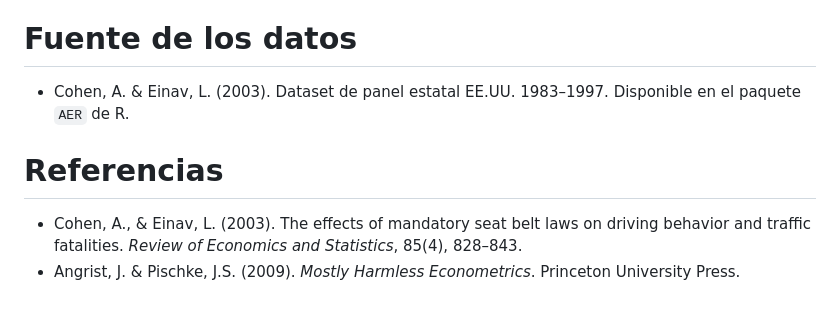
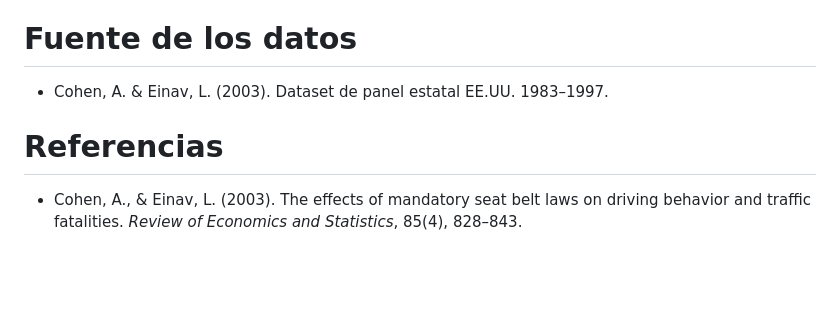
Before and after one commit to klipperz/seatbelts-iv-replication, a Markdown page: README.md, the part around the change. Rendered like a GitHub page; blank space fills up the shorter version.

```diff
--- a/README.md
+++ b/README.md
@@ -113,9 +113,8 @@ estar correlacionados con otras variables que afectan las fatalidades directamen
 
 # Fuente de los datos
 
-- Cohen, A. & Einav, L. (2003). Dataset de panel estatal EE.UU. 1983–1997. Disponible en el paquete `AER` de R.
+- Cohen, A. & Einav, L. (2003). Dataset de panel estatal EE.UU. 1983–1997.
 
 # Referencias
 
 - Cohen, A., & Einav, L. (2003). The effects of mandatory seat belt laws on driving behavior and traffic fatalities. *Review of Economics and Statistics*, 85(4), 828–843.
-- Angrist, J. & Pischke, J.S. (2009). *Mostly Harmless Econometrics*. Princeton University Press.
```
